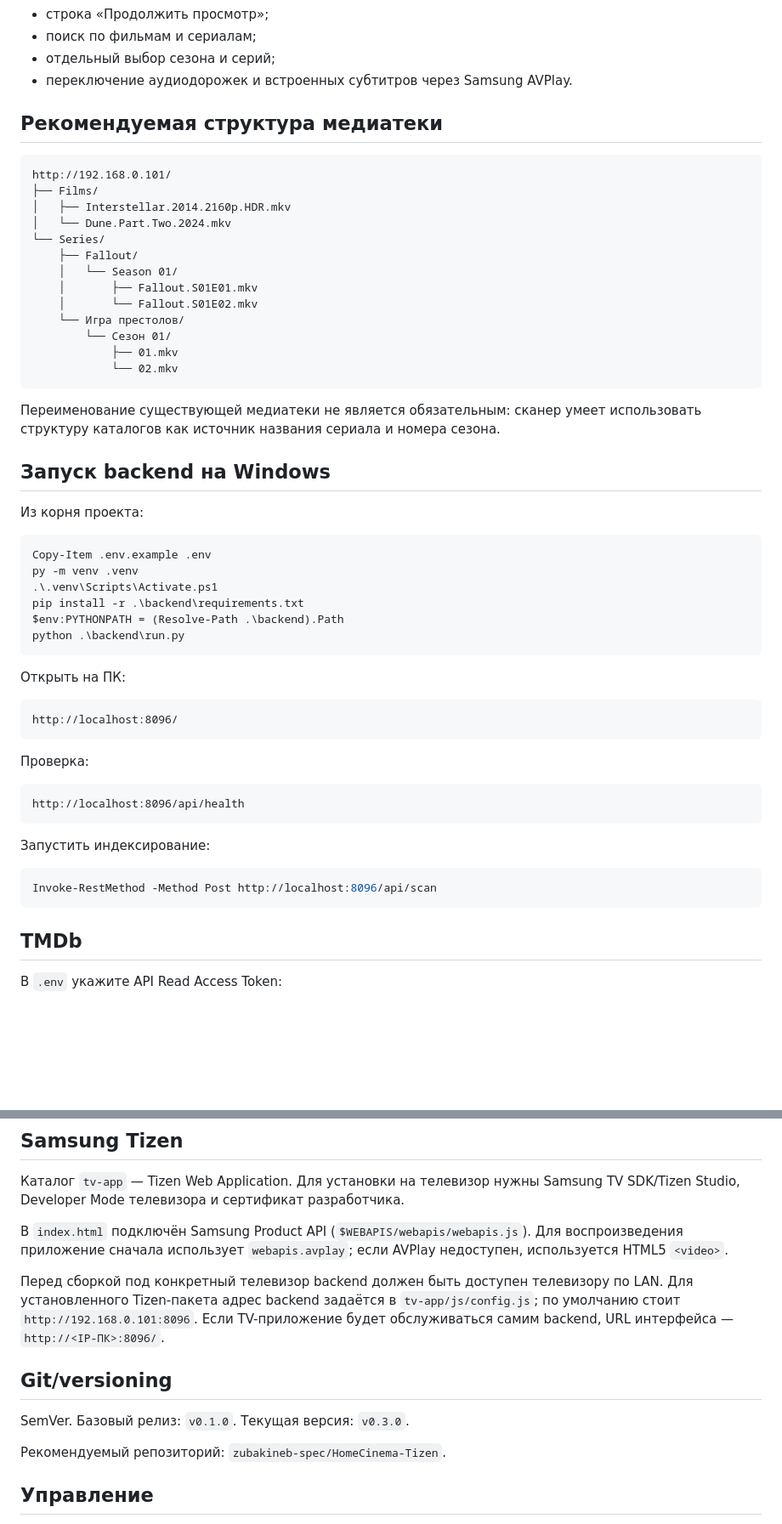
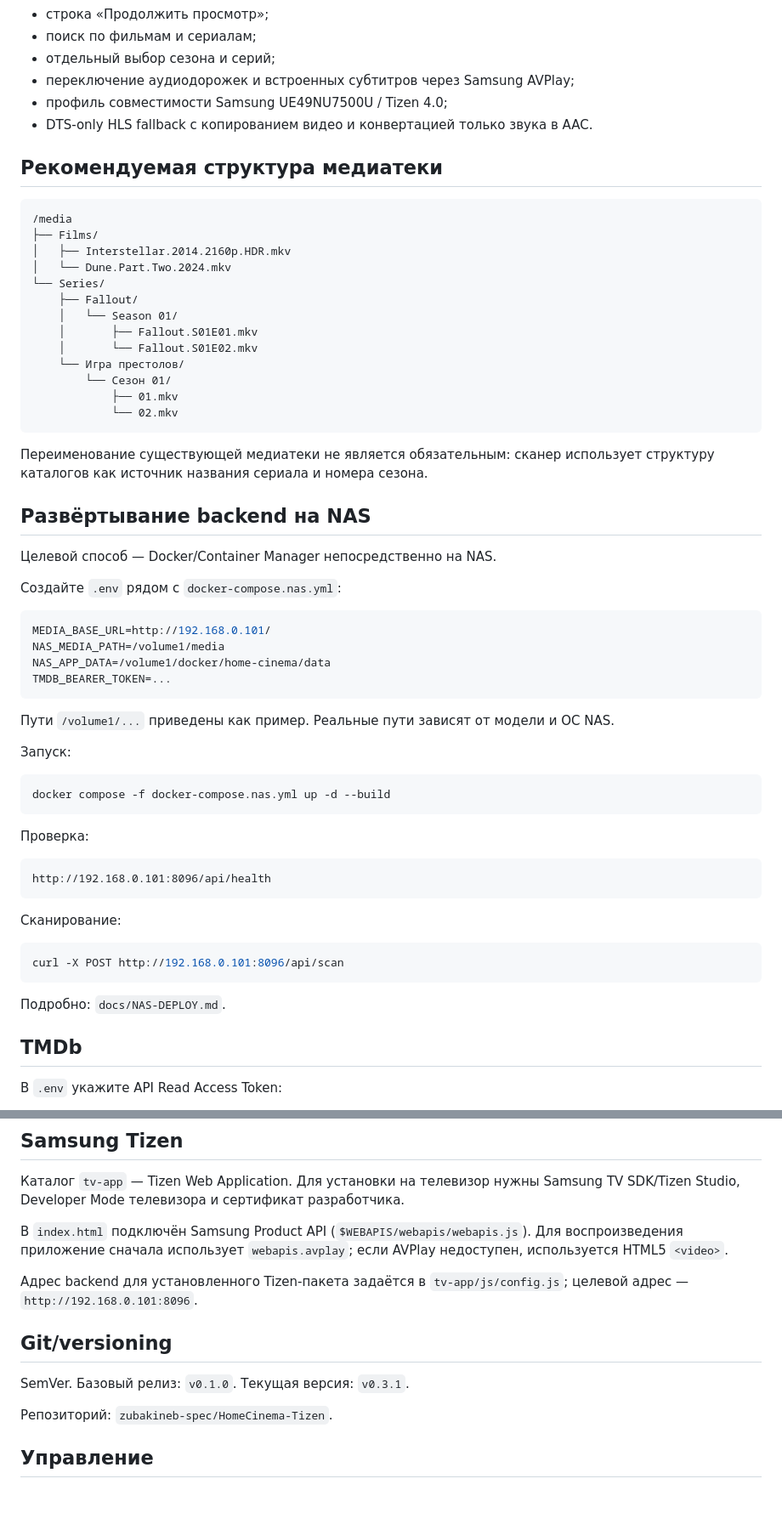
Before and after one commit to zubakineb-spec/HomeCinema-Tizen, a Markdown page: README.md, 2 parts joined by grey strips. Shown at 85% size. Rendered like a GitHub page; blank space fills up the shorter version.

Commit message:
Document NAS-only backend architecture for v0.3.1

````diff
--- a/README.md
+++ b/README.md
@@ -24,12 +42,14 @@
 - строка «Продолжить просмотр»;
 - поиск по фильмам и сериалам;
 - отдельный выбор сезона и серий;
-- переключение аудиодорожек и встроенных субтитров через Samsung AVPlay.
+- переключение аудиодорожек и встроенных субтитров через Samsung AVPlay;
+- профиль совместимости Samsung UE49NU7500U / Tizen 4.0;
+- DTS-only HLS fallback с копированием видео и конвертацией только звука в AAC.
 
 ## Рекомендуемая структура медиатеки
 
 ```text
-http://192.168.0.101/
+/media
 ├── Films/
 │   ├── Interstellar.2014.2160p.HDR.mkv
 │   └── Dune.Part.Two.2024.mkv
@@ -44,38 +64,42 @@ http://192.168.0.101/
             └── 02.mkv
 ```
 
-Переименование существующей медиатеки не является обязательным: сканер умеет использовать структуру каталогов как источник названия сериала и номера сезона.
+Переименование существующей медиатеки не является обязательным: сканер использует структуру каталогов как источник названия сериала и номера сезона.
 
-## Запуск backend на Windows
+## Развёртывание backend на NAS
 
-Из корня проекта:
+Целевой способ — Docker/Container Manager непосредственно на NAS.
 
-```powershell
-Copy-Item .env.example .env
-py -m venv .venv
-.\.venv\Scripts\Activate.ps1
-pip install -r .\backend\requirements.txt
-$env:PYTHONPATH = (Resolve-Path .\backend).Path
-python .\backend\run.py
+Создайте `.env` рядом с `docker-compose.nas.yml`:
+
+```env
+MEDIA_BASE_URL=http://192.168.0.101/
+NAS_MEDIA_PATH=/volume1/media
+NAS_APP_DATA=/volume1/docker/home-cinema/data
+TMDB_BEARER_TOKEN=...
 ```
 
-Открыть на ПК:
+Пути `/volume1/...` приведены как пример. Реальные пути зависят от модели и ОС NAS.
 
-```text
-http://localhost:8096/
+Запуск:
+
+```sh
+docker compose -f docker-compose.nas.yml up -d --build
 ```
 
 Проверка:
 
 ```text
-http://localhost:8096/api/health
+http://192.168.0.101:8096/api/health
 ```
 
-Запустить индексирование:
+Сканирование:
 
-```powershell
-Invoke-RestMethod -Method Post http://localhost:8096/api/scan
+```sh
+curl -X POST http://192.168.0.101:8096/api/scan
 ```
+
+Подробно: `docs/NAS-DEPLOY.md`.
 
 ## TMDb
 
@@ -93,13 +117,13 @@ TMDB_BEARER_TOKEN=...
 
 В `index.html` подключён Samsung Product API (`$WEBAPIS/webapis/webapis.js`). Для воспроизведения приложение сначала использует `webapis.avplay`; если AVPlay недоступен, используется HTML5 `<video>`.
 
-Перед сборкой под конкретный телевизор backend должен быть доступен телевизору по LAN. Для установленного Tizen-пакета адрес backend задаётся в `tv-app/js/config.js`; по умолчанию стоит `http://192.168.0.101:8096`. Если TV-приложение будет обслуживаться самим backend, URL интерфейса — `http://<IP-ПК>:8096/`.
+Адрес backend для установленного Tizen-пакета задаётся в `tv-app/js/config.js`; целевой адрес — `http://192.168.0.101:8096`.
 
 ## Git/versioning
 
-SemVer. Базовый релиз: `v0.1.0`. Текущая версия: `v0.3.0`.
+SemVer. Базовый релиз: `v0.1.0`. Текущая версия: `v0.3.1`.
 
-Рекомендуемый репозиторий: `zubakineb-spec/HomeCinema-Tizen`.
+Репозиторий: `zubakineb-spec/HomeCinema-Tizen`.
 
 ## Управление
 
````
Also changed, not shown: other parts of README.md (+22 -6 lines).
